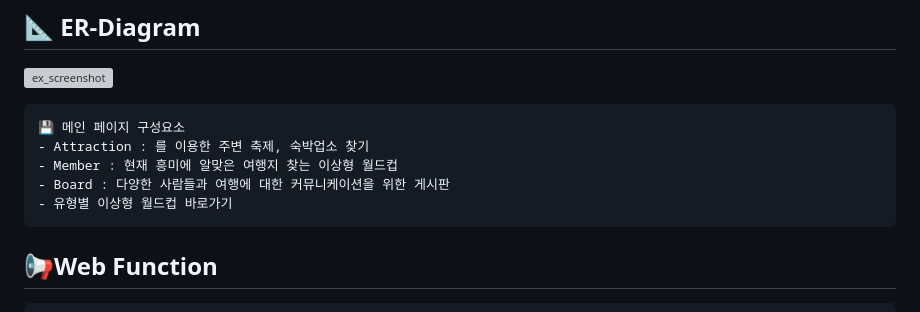
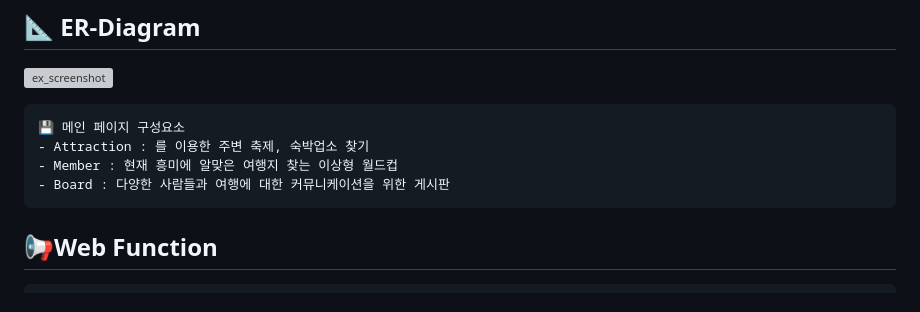
Before and after one commit to Tussle0410/EnjoyTrip, a Markdown page: README.md, the part around the change. Rendered like a GitHub page; grey boxes are pictures that could not be loaded.

````diff
--- a/README.md
+++ b/README.md
@@ -33,7 +33,6 @@
 - Attraction : 를 이용한 주변 축제, 숙박업소 찾기
 - Member : 현재 흥미에 알맞은 여행지 찾는 이상형 월드컵
 - Board : 다양한 사람들과 여행에 대한 커뮤니케이션을 위한 게시판
-- 유형별 이상형 월드컵 바로가기
 ```
 
 
````
